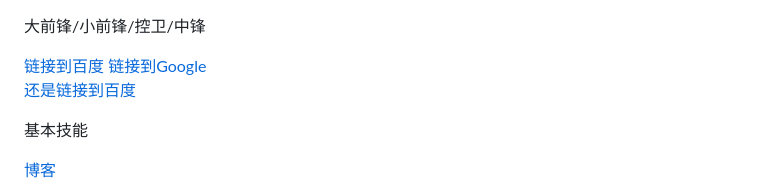
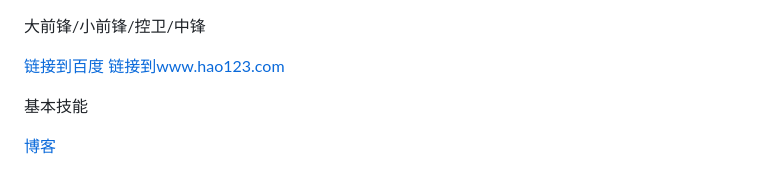
Before and after one commit to lilinnihaomath/lilinnihaomath.github.io, a Markdown page: index.md, the part around the change. Rendered like a GitHub page.

```diff
--- a/index.md
+++ b/index.md
@@ -2,8 +2,7 @@
 
 
 [链接到百度][1]
-[链接到Google][2]
-[还是链接到百度][1]
+[链接到www.hao123.com][2]
 
 [1]:https://www.baidu.com
 [2]:https://www.hao123.com
```
